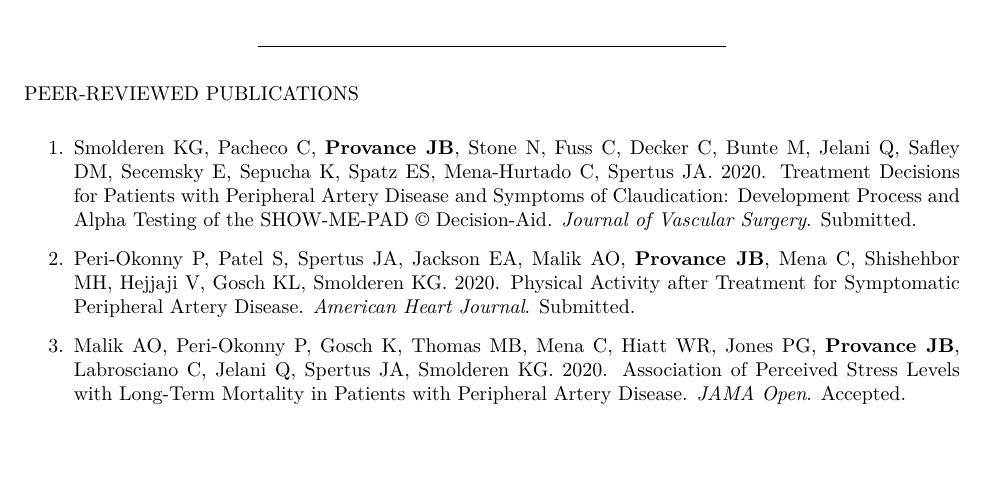
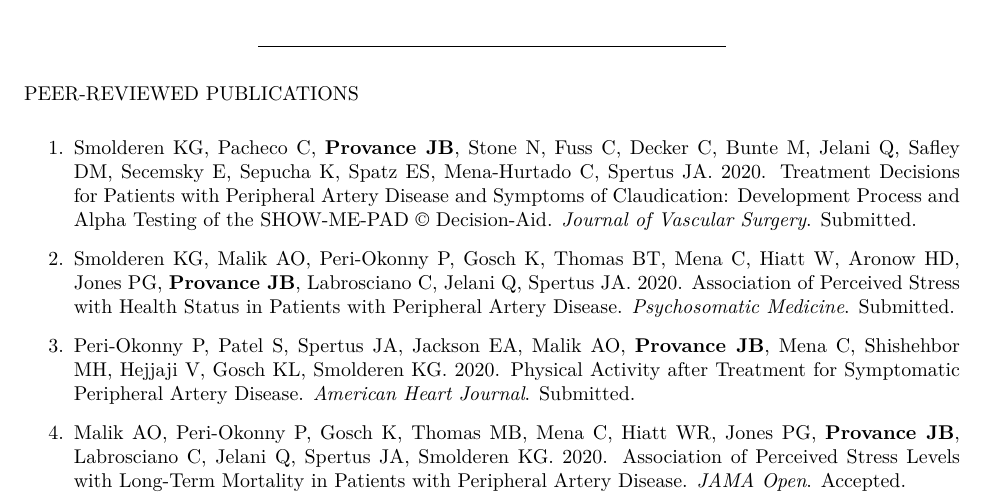
Before and after one commit to jeremyprovance/jeremyprovance.github.io, an R Markdown document (cv/index.Rmd): part of page 2 of 7, cut so that both start at the same text, the shorter picture padded with empty space. The pictures show the output file cv/index.pdf that the author committed with the source.

Commit message:
cv updates

```diff
--- a/cv/index.Rmd
+++ b/cv/index.Rmd
@@ -90,9 +90,9 @@ PEER-REVIEWED PUBLICATIONS
 
 1. Smolderen KG, Pacheco C, **Provance JB**, Stone N, Fuss C, Decker C, Bunte M, Jelani Q, Safley DM, Secemsky E, Sepucha K, Spatz ES, Mena-Hurtado C, Spertus JA. 2020. Treatment Decisions for Patients with Peripheral Artery Disease and Symptoms of Claudication: Development Process and Alpha Testing of the SHOW-ME-PAD © Decision-Aid. *Journal of Vascular Surgery*. Submitted.
 
-2. Peri-Okonny P, Patel S, Spertus JA, Jackson EA, Malik AO, **Provance JB**, Mena C, Shishehbor MH, Hejjaji V, Gosch KL, Smolderen KG. 2020. Physical Activity after Treatment for Symptomatic Peripheral Artery Disease. *American Heart Journal*. Submitted.
+2. Smolderen KG, Malik AO, Peri-Okonny P, Gosch K, Thomas BT, Mena C, Hiatt W, Aronow HD, Jones PG, **Provance JB**, Labrosciano C, Jelani Q, Spertus JA. 2020. Association of Perceived Stress with Health Status in Patients with Peripheral Artery Disease. *Psychosomatic Medicine*. Submitted.
 
-3. Malik AO, Peri-Okonny P, Gosch K, Thomas MB, Mena C, Hiatt WR, Jones PG, **Provance JB**, Labrosciano C, Jelani Q, Spertus JA, Smolderen KG. 2020. Association of Perceived Stress Levels with Long-Term Mortality in Patients with Peripheral Artery Disease. *JAMA Open*. Accepted.
+3. Peri-Okonny P, Patel S, Spertus JA, Jackson EA, Malik AO, **Provance JB**, Mena C, Shishehbor MH, Hejjaji V, Gosch KL, Smolderen KG. 2020. Physical Activity after Treatment for Symptomatic Peripheral Artery Disease. *American Heart Journal*. Submitted.
 
-4. **Provance JB**, Spertus JA, Decker C, Jones PG, Smolderen KG. 2019. [Assessing Patient Preferences for Shared Decision-Making in Peripheral Artery Disease: Insights from the PORTRAIT Registry](https://www.ahajournals.org/doi/full/10.1161/CIRCOUTCOMES.119.005730). *Circulation: Cardiovascular Quality and Outcomes*. 12(8).
+4. Malik AO, Peri-Okonny P, Gosch K, Thomas MB, Mena C, Hiatt WR, Jones PG, **Provance JB**, Labrosciano C, Jelani Q, Spertus JA, Smolderen KG. 2020. Association of Perceived Stress Levels with Long-Term Mortality in Patients with Peripheral Artery Disease. *JAMA Open*. Accepted.
 
```
Also changed, not shown: cv/index.html, cv/index.pdf, cv/index.Rmd (6 more changed lines).
